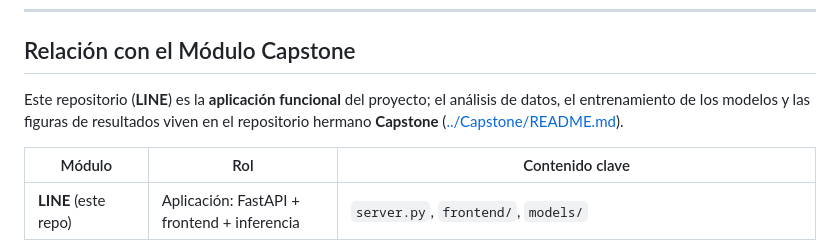
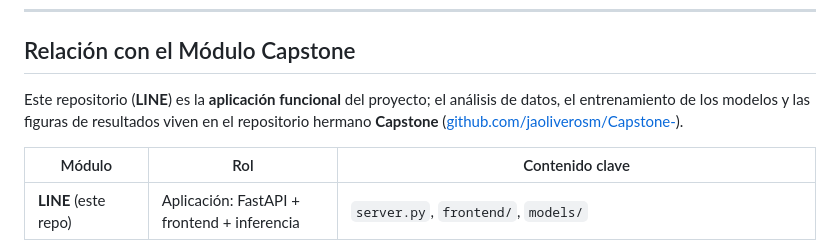
Before and after one commit to jaoliverosm/LINE, a Markdown page: README.md, the part around the change. Rendered like a GitHub page.

Commit message:
docs: corrige enlace a repo Capstone (URL absoluta en GitHub)

```diff
--- a/README.md
+++ b/README.md
@@ -264,7 +264,7 @@ La verificación BDUA no requiere API key: se realiza por web scraping de la con
 
 ## Relación con el Módulo Capstone
 
-Este repositorio (**LINE**) es la **aplicación funcional** del proyecto; el análisis de datos, el entrenamiento de los modelos y las figuras de resultados viven en el repositorio hermano **Capstone** ([../Capstone/README.md](../Capstone/README.md)).
+Este repositorio (**LINE**) es la **aplicación funcional** del proyecto; el análisis de datos, el entrenamiento de los modelos y las figuras de resultados viven en el repositorio hermano **Capstone** ([github.com/jaoliverosm/Capstone-](https://github.com/jaoliverosm/Capstone-)).
 
 | Módulo | Rol | Contenido clave |
 |--------|-----|-----------------|
```
